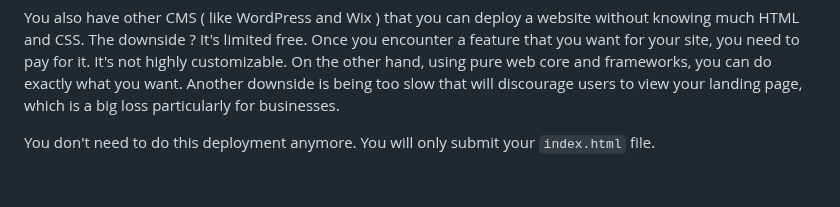
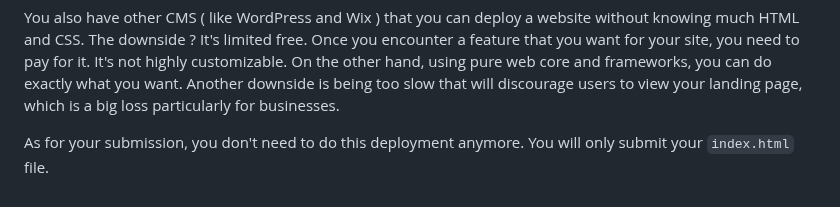
Before and after one commit to devz-throwable/virtual-library, a Markdown page: README.md, the part around the change. Drawn GitHub-style.

```diff
--- a/README.md
+++ b/README.md
@@ -137,5 +137,6 @@ you can do exactly what you want. Another downside is being
 too slow that will discourage users to view your landing
 page, which is a big loss particularly for businesses.
 
-You don't need to do this deployment anymore. You will
-only submit your `index.html` file.
+As for your submission, you don't need to do this
+deployment anymore. You will only submit your
+`index.html` file.
```
